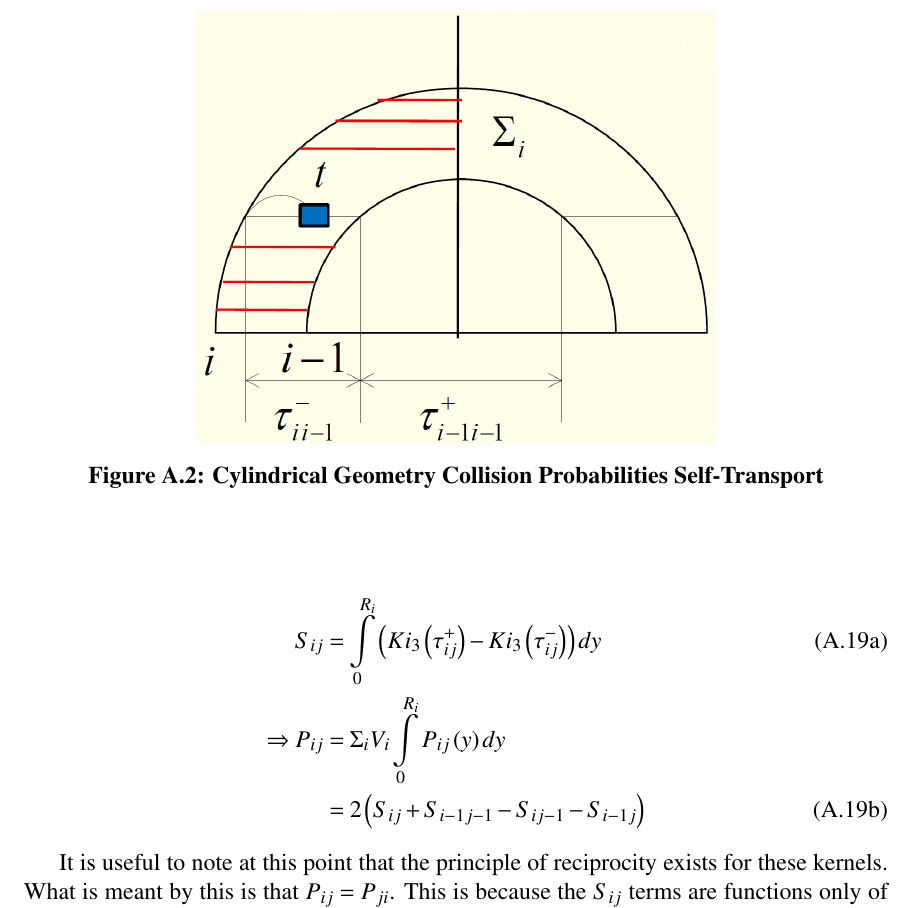
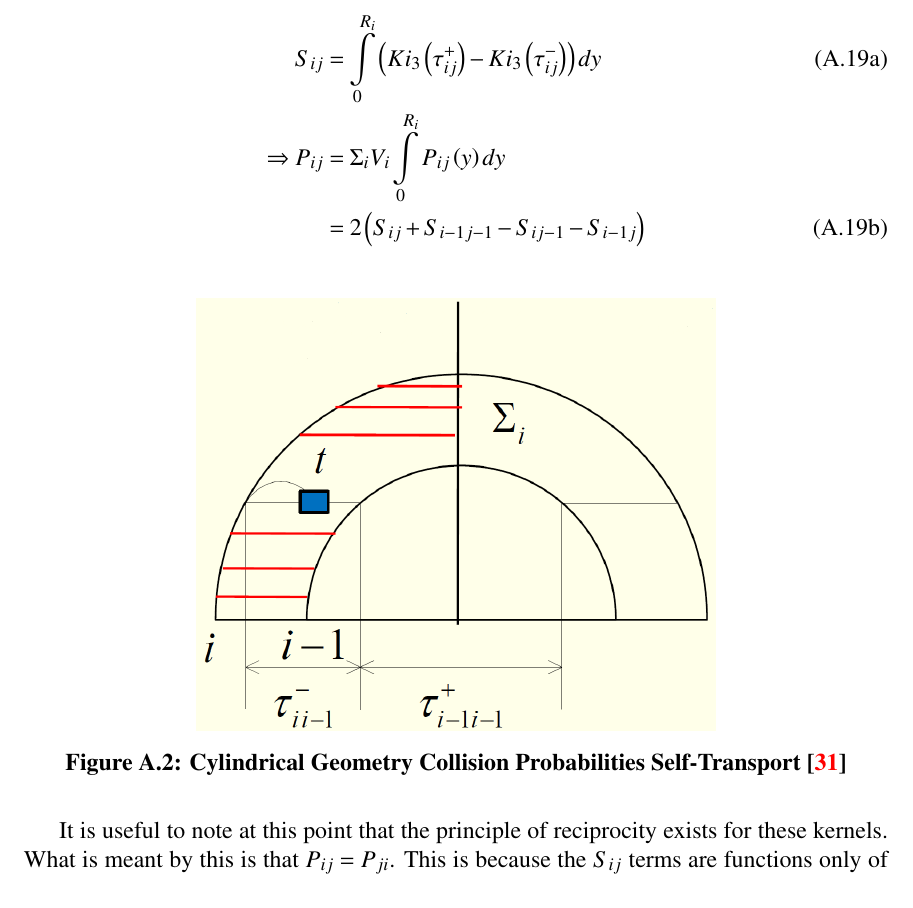
Before and after one commit to aarograh/dissertation, a LaTeX thesis (Prospectus/prospectus.tex, which reads Prospectus/A-derivations.tex): part of page 71 of 73, cut so that both start at the same text. Compiled offline with pdfLaTeX.

Commit message:
Added a citation to Han Joo's class notes for a figure in the CP appendix

```diff
--- a/Prospectus/A-derivations.tex
+++ b/Prospectus/A-derivations.tex
@@ -198,10 +198,10 @@ Now we introduce notation to simplify this expression:
   \end{align}
 \end{subequations}
 
-\begin{figure}
+\begin{figure}[h]
   \centering
   \includegraphics[width=0.6\textwidth]{JooCPcylGeomSelf.png}
-  \caption{Cylindrical Geometry Collision Probabilities Self-Transport}\label{f:CPcylGeomSelf}
+  \caption{Cylindrical Geometry Collision Probabilities Self-Transport \cite{NERS561CPNotes}}\label{f:CPcylGeomSelf}
 \end{figure}
 
 It is useful to note at this point that the principle of reciprocity exists for these kernels.  What is meant by this is that $P_{ij} = P_{ji}$.  This is because the $S_{ij}$ terms are functions only of $\tau_{ij}^+$ and $\tau_{ij}^-$.  These variables are defined as the distance between radii $i$ and $j$, to $\tau_{ij}^+ = \tau_{ji}^+$ and $\tau_{ij}^- = \tau_{ji}^-$.  Because of this, only half of the possible combinations of $i$ and $j$ must be calculated.  Likewise, when the final transport matrix is set up, it will be symmetric, so only one of the upper and lower triangles must be explicitly calculated.  This saves some time in the computation of the matrix elements.
```
Also changed, not shown: Prospectus/A-derivations.tex (2 more changed lines).
